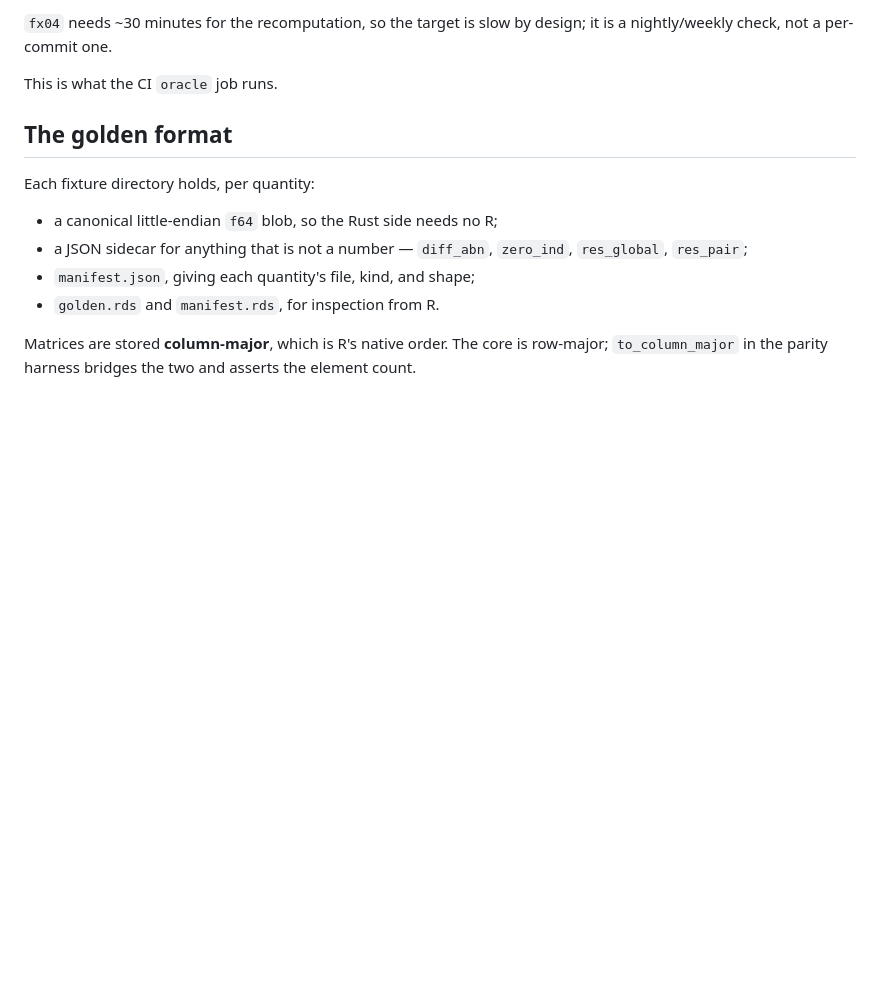
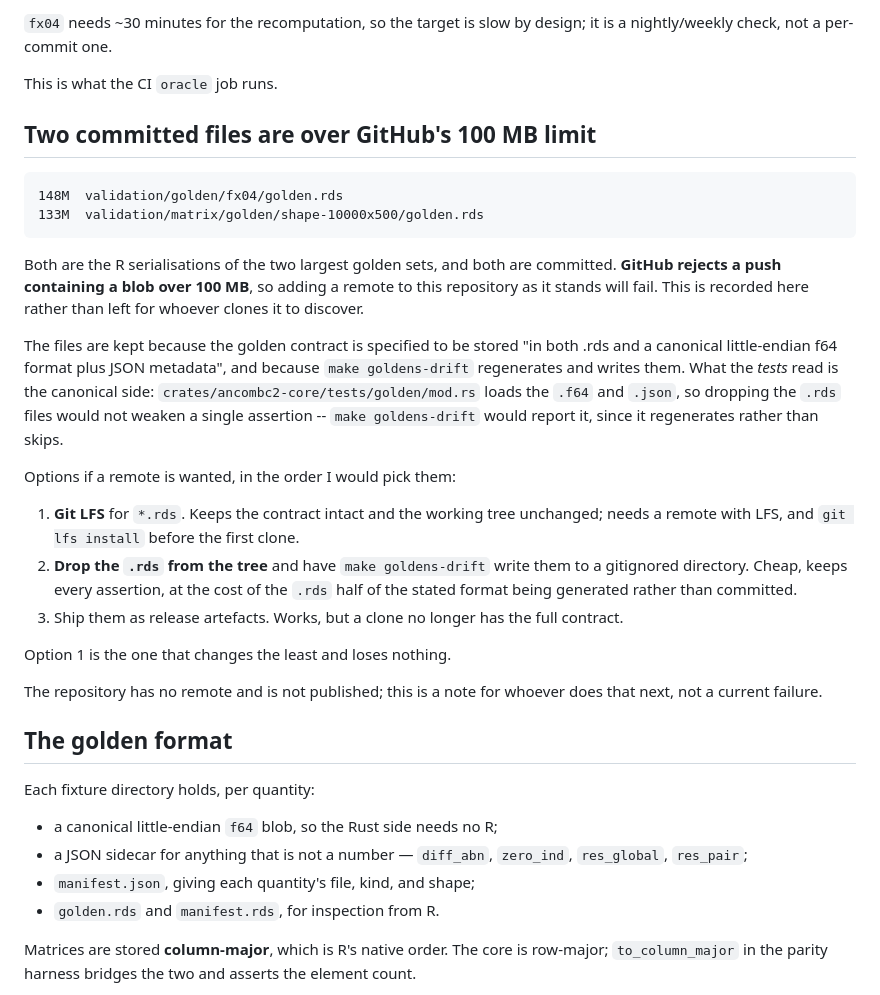
Before and after one commit to mobashirrahman/ancombc2-rs, a Markdown page: docs/reproduction.md, the part around the change. GitHub-like rendering; blank space fills up the shorter version.

Commit message:
Document the two committed goldens that exceed GitHub's 100 MB limit
validation/golden/fx04/golden.rds is 148 MB and
validation/matrix/golden/shape-10000x500/golden.rds is 133 MB. GitHub rejects
a push containing a blob over 100 MB, so adding a remote as the repository
stands will fail.

Recorded rather than left to be discovered. The tests read the canonical
.f64/.json side, so dropping the .rds files would weaken no assertion; the
three ways to resolve it are listed with a preference.

Co-Authored-By: Claude Opus 4.8 (1M context) <noreply@anthropic.com>

````diff
--- a/docs/reproduction.md
+++ b/docs/reproduction.md
@@ -112,6 +112,41 @@ deviation.
 it is a nightly/weekly check, not a per-commit one.
 
 This is what the CI `oracle` job runs.
+
+## Two committed files are over GitHub's 100 MB limit
+
+```
+148M  validation/golden/fx04/golden.rds
+133M  validation/matrix/golden/shape-10000x500/golden.rds
+```
+
+Both are the R serialisations of the two largest golden sets, and both are
+committed. **GitHub rejects a push containing a blob over 100 MB**, so adding a
+remote to this repository as it stands will fail. This is recorded here rather
+than left for whoever clones it to discover.
+
+The files are kept because the golden contract is specified to be stored "in both
+.rds and a canonical little-endian f64 format plus JSON metadata", and because
+`make goldens-drift` regenerates and writes them. What the *tests* read is the
+canonical side: `crates/ancombc2-core/tests/golden/mod.rs` loads the `.f64` and
+`.json`, so dropping the `.rds` files would not weaken a single assertion --
+`make goldens-drift` would report it, since it regenerates rather than skips.
+
+Options if a remote is wanted, in the order I would pick them:
+
+1. **Git LFS** for `*.rds`. Keeps the contract intact and the working tree
+   unchanged; needs a remote with LFS, and `git lfs install` before the first
+   clone.
+2. **Drop the `.rds` from the tree** and have `make goldens-drift` write them to a
+   gitignored directory. Cheap, keeps every assertion, at the cost of the `.rds`
+   half of the stated format being generated rather than committed.
+3. Ship them as release artefacts. Works, but a clone no longer has the full
+   contract.
+
+Option 1 is the one that changes the least and loses nothing.
+
+The repository has no remote and is not published; this is a note for whoever
+does that next, not a current failure.
 
 ## The golden format
 
````
